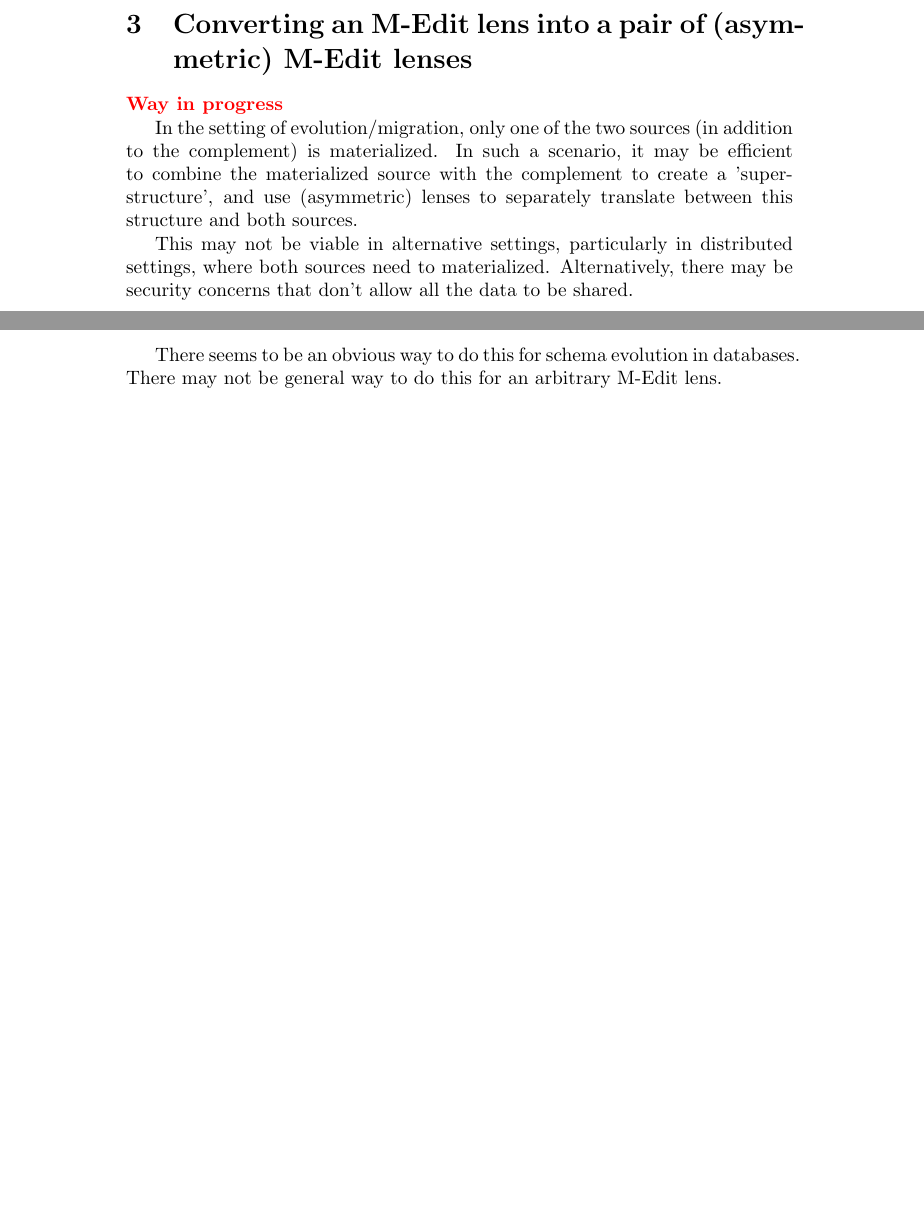
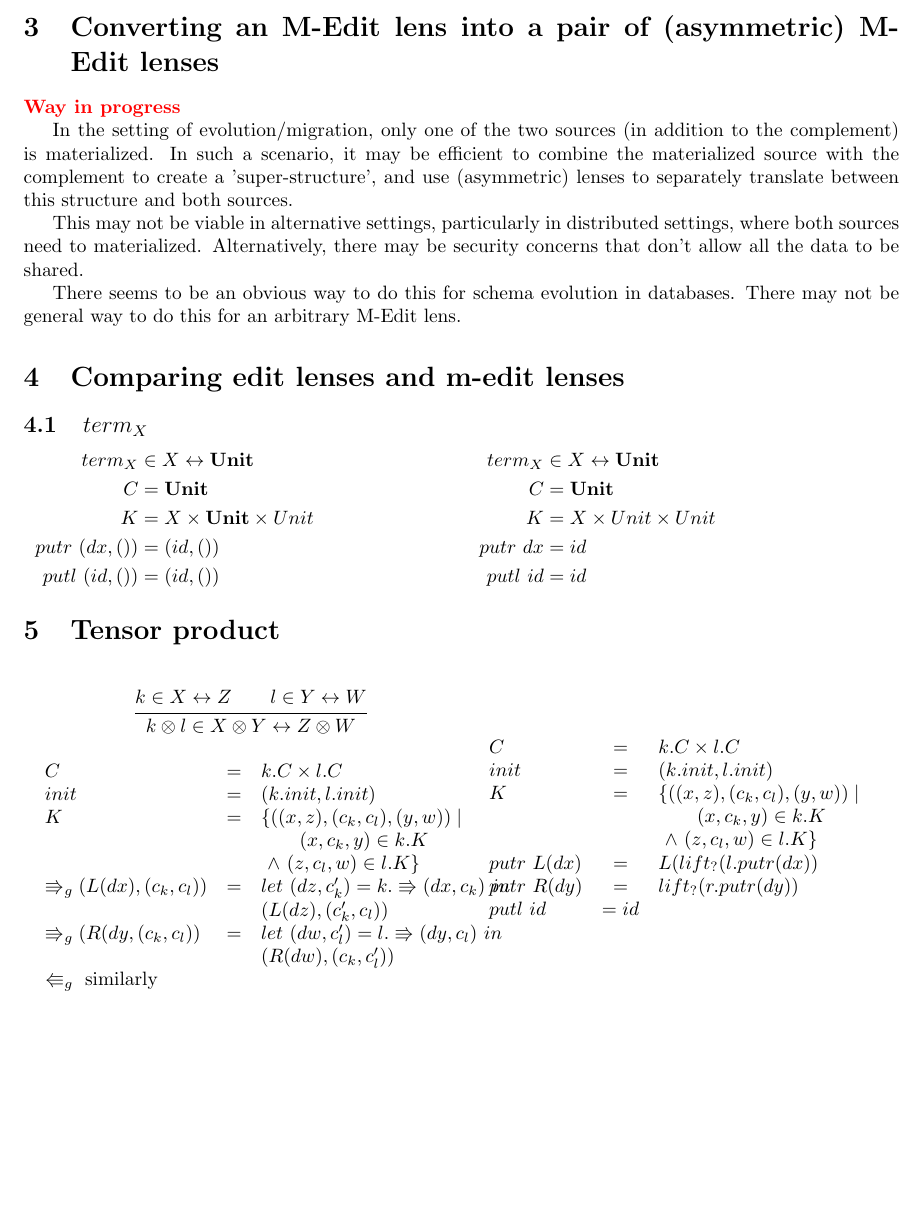
Before and after one commit to cornell-pl/ajmani.js, a LaTeX document (tex/edit-lenses-2.0.tex): two parts of pages 4 and 5 of 5 before the commit and part of page 4 of 4 after it, the two joined at a grey line, cut so that both start at the same text, the shorter picture padded with empty space. Compiled offline with pdfLaTeX.

Commit message:
Comparison of edit and m-edit lenses

```diff
--- a/tex/edit-lenses-2.0.tex
+++ b/tex/edit-lenses-2.0.tex
@@ -1,7 +1,9 @@
 \documentclass[a4paper,10pt]{article}
 \usepackage[utf8]{inputenc}
+\usepackage{fullpage}
 \usepackage{amsmath}
 \usepackage{amsthm}
+\usepackage{amssymb}
 \usepackage{color}
 \usepackage{mathpartir}
 
@@ -159,4 +161,66 @@ This may not be viable in alternative settings, particularly in distributed sett
 
 There seems to be an obvious way to do this for schema evolution in databases. There may not be general way to do this for an arbitrary M-Edit lens.
 
+\section{Comparing edit lenses and m-edit lenses}
+
+\subsection{$term_X$}
+
+\begin{tabular}{ll}
+  \begin{minipage}{0.5\linewidth}
+    $\begin{aligned}
+      term_X &\in X \leftrightarrow \Unit \\
+      C &= \Unit \\
+      K &= X \times \Unit \times Unit \\
+      putr~(dx, ()) &= (id, ()) \\
+      putl~(id, ()) &= (id, ())
+    \end{aligned}$
+  \end{minipage}
+  \begin{minipage}{0.5\linewidth}
+    $\begin{aligned}
+      term_X &\in X \leftrightarrow \Unit \\
+      C &= \Unit \\
+      K &= X \times Unit \times Unit \\
+      putr~dx &= id \\
+      putl~id &= id
+    \end{aligned}$
+  \end{minipage}
+\end{tabular}
+
+\section{Tensor product}
+
+\begin{tabular}{ll}
+  \begin{minipage}{0.5\linewidth}
+    \begin{mathpar}
+      \inferrule*
+      {k \in X \leftrightarrow Z \\ l \in Y \leftrightarrow W}
+      {k \otimes l \in X \otimes Y \leftrightarrow Z \otimes W}
+    \end{mathpar}
+    $\begin{array}{lcl}
+      C &=& k.C \times l.C \\
+      init &=& (k.init, l.init) \\
+      K &=& \{ ((x, z), (c_k, c_l), (y,w)) \mid \\
+        && \qquad (x, c_k, y) \in k.K \\
+        && ~\wedge~ (z, c_l, w) \in l.K \}  \\
+      \Rrightarrow_g(L(dx), (c_k, c_l)) &=& let~(dz, c_k') = k.\Rrightarrow(dx, c_k) ~in \\
+                                    && (L(dz), (c_k', c_l)) \\
+      \Rrightarrow_g(R(dy, (c_k, c_l)) &=& let~(dw, c_l') = l.\Rrightarrow(dy, c_l) ~in \\
+                                    && (R(dw), (c_k, c_l')) \\
+      \Lleftarrow_g \textnormal{ similarly}
+      \end{array}$
+  \end{minipage}
+  \begin{minipage}{0.5\linewidth}
+    $\begin{array}{lcl}
+      C &=& k.C \times l.C \\
+      init &=& (k.init, l.init) \\
+      K &=& \{ ((x, z), (c_k, c_l), (y,w)) \mid \\
+        && \qquad (x, c_k, y) \in k.K \\
+        && ~\wedge~ (z, c_l, w) \in l.K \}  \\
+      putr~L(dx) &=& L(lift_? (l.putr(dx)) \\
+      putr~R(dy) &=& lift_? (r.putr(dy)) \\
+      putl~id &= id
+    \end{array}$
+  \end{minipage}
+\end{tabular}
+
+
 \end{document}
```
